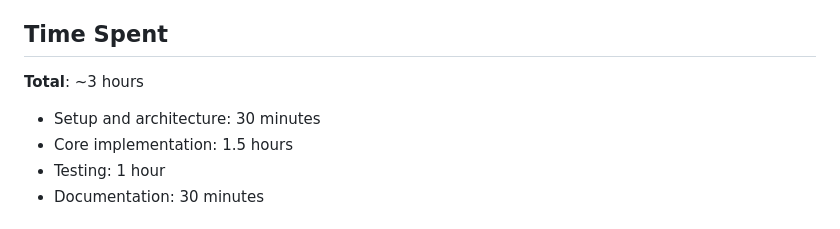
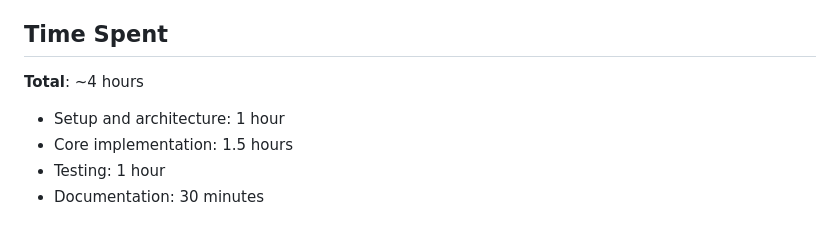
Before and after one commit to Mrwanhany/Mini-POS-Checkout-Core-Task-Izam-company, a Markdown page: README.md, the part around the change. Drawn GitHub-style.

```diff
--- a/README.md
+++ b/README.md
@@ -133,8 +133,8 @@ The project includes comprehensive unit tests covering:
 
 ## Time Spent
 
-**Total**: ~3 hours
-- Setup and architecture: 30 minutes
+**Total**: ~4 hours
+- Setup and architecture: 1 hour
 - Core implementation: 1.5 hours
 - Testing: 1 hour
 - Documentation: 30 minutes
```
